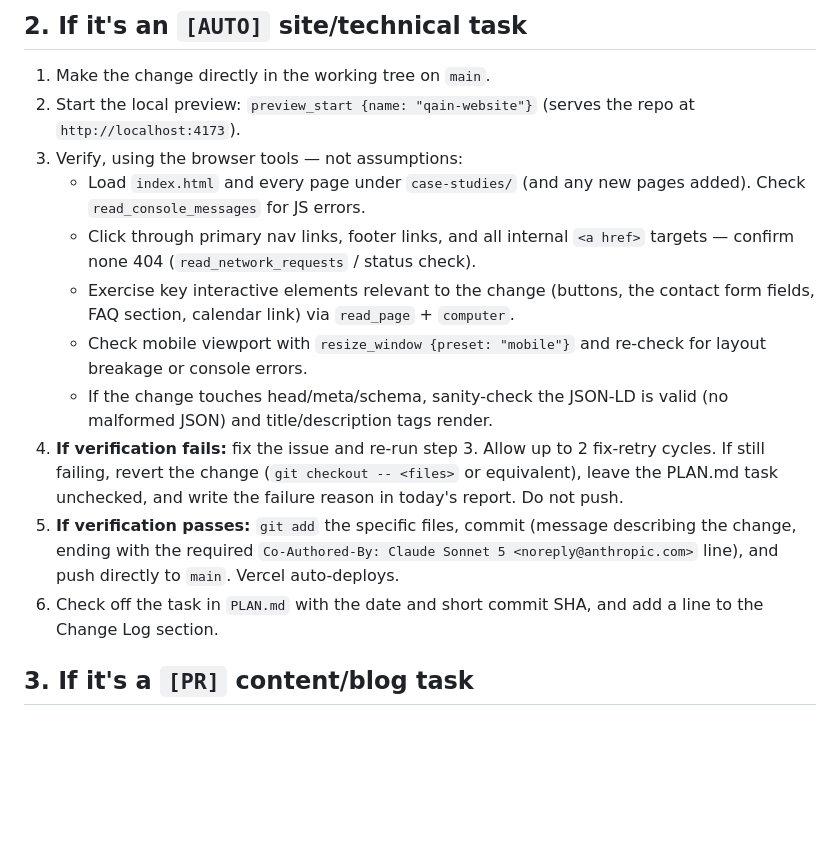
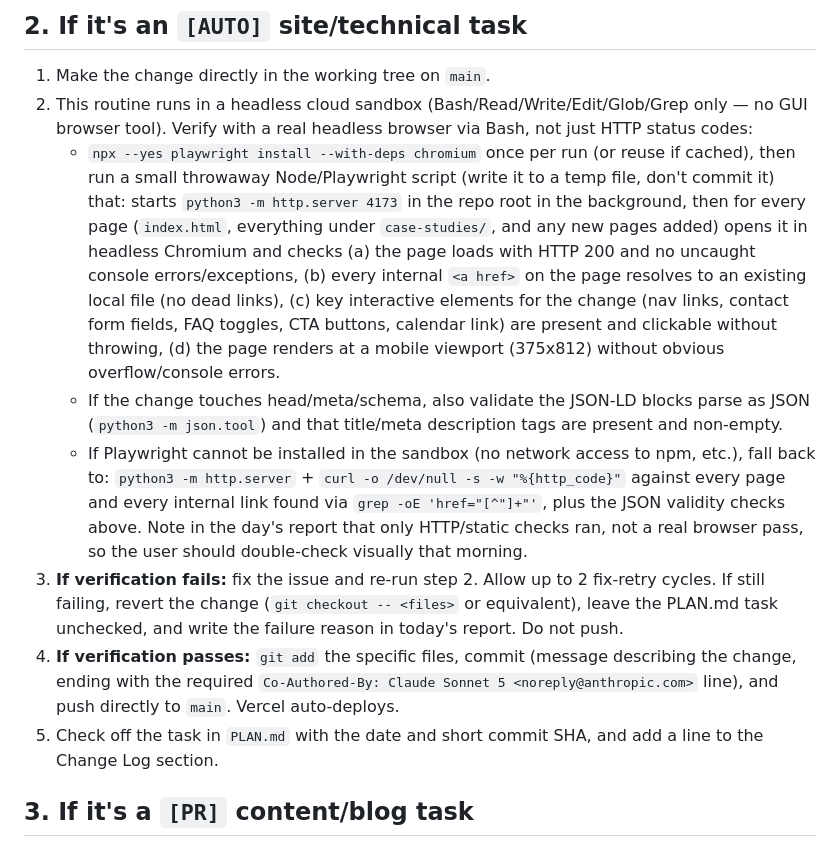
Before and after one commit to nitesh-qain/qain-website, a Markdown page: seo/RUNBOOK.md, the part around the change. GitHub-like rendering; blank space fills up the shorter version.

Commit message:
Adapt verification steps for headless cloud sandbox execution
The daily routine runs as a cloud agent with no GUI browser tool, so
verification needs to happen via a scripted headless-browser pass (with
an HTTP/static-check fallback) instead of the interactive session's
browser tools.

Co-Authored-By: Claude Sonnet 5 <noreply@anthropic.com>

```diff
--- a/seo/RUNBOOK.md
+++ b/seo/RUNBOOK.md
@@ -7,16 +7,13 @@ Read `seo/PLAN.md` top to bottom. Take the first unchecked `[AUTO]` or `[PR]` ta
 
 ## 2. If it's an `[AUTO]` site/technical task
 1. Make the change directly in the working tree on `main`.
-2. Start the local preview: `preview_start {name: "qain-website"}` (serves the repo at `http://localhost:4173`).
-3. Verify, using the browser tools — not assumptions:
-   - Load `index.html` and every page under `case-studies/` (and any new pages added). Check `read_console_messages` for JS errors.
-   - Click through primary nav links, footer links, and all internal `<a href>` targets — confirm none 404 (`read_network_requests` / status check).
-   - Exercise key interactive elements relevant to the change (buttons, the contact form fields, FAQ section, calendar link) via `read_page` + `computer`.
-   - Check mobile viewport with `resize_window {preset: "mobile"}` and re-check for layout breakage or console errors.
-   - If the change touches head/meta/schema, sanity-check the JSON-LD is valid (no malformed JSON) and title/description tags render.
-4. **If verification fails:** fix the issue and re-run step 3. Allow up to 2 fix-retry cycles. If still failing, revert the change (`git checkout -- <files>` or equivalent), leave the PLAN.md task unchecked, and write the failure reason in today's report. Do not push.
-5. **If verification passes:** `git add` the specific files, commit (message describing the change, ending with the required `Co-Authored-By: Claude Sonnet 5 <noreply@anthropic.com>` line), and push directly to `main`. Vercel auto-deploys.
-6. Check off the task in `PLAN.md` with the date and short commit SHA, and add a line to the Change Log section.
+2. This routine runs in a headless cloud sandbox (Bash/Read/Write/Edit/Glob/Grep only — no GUI browser tool). Verify with a real headless browser via Bash, not just HTTP status codes:
+   - `npx --yes playwright install --with-deps chromium` once per run (or reuse if cached), then run a small throwaway Node/Playwright script (write it to a temp file, don't commit it) that: starts `python3 -m http.server 4173` in the repo root in the background, then for every page (`index.html`, everything under `case-studies/`, and any new pages added) opens it in headless Chromium and checks (a) the page loads with HTTP 200 and no uncaught console errors/exceptions, (b) every internal `<a href>` on the page resolves to an existing local file (no dead links), (c) key interactive elements for the change (nav links, contact form fields, FAQ toggles, CTA buttons, calendar link) are present and clickable without throwing, (d) the page renders at a mobile viewport (375x812) without obvious overflow/console errors.
+   - If the change touches head/meta/schema, also validate the JSON-LD blocks parse as JSON (`python3 -m json.tool`) and that title/meta description tags are present and non-empty.
+   - If Playwright cannot be installed in the sandbox (no network access to npm, etc.), fall back to: `python3 -m http.server` + `curl -o /dev/null -s -w "%{http_code}"` against every page and every internal link found via `grep -oE 'href="[^"]+"'`, plus the JSON validity checks above. Note in the day's report that only HTTP/static checks ran, not a real browser pass, so the user should double-check visually that morning.
+3. **If verification fails:** fix the issue and re-run step 2. Allow up to 2 fix-retry cycles. If still failing, revert the change (`git checkout -- <files>` or equivalent), leave the PLAN.md task unchecked, and write the failure reason in today's report. Do not push.
+4. **If verification passes:** `git add` the specific files, commit (message describing the change, ending with the required `Co-Authored-By: Claude Sonnet 5 <noreply@anthropic.com>` line), and push directly to `main`. Vercel auto-deploys.
+5. Check off the task in `PLAN.md` with the date and short commit SHA, and add a line to the Change Log section.
 
 ## 3. If it's a `[PR]` content/blog task
 1. Research first: use web search for (a) what competing QA-outsourcing vendors targeting UK/AU/APAC buyers are publishing, and (b) any recent, relevant QA/AI-testing news worth referencing for timeliness. Keep it grounded — don't fabricate stats, sources, or client names.
```
